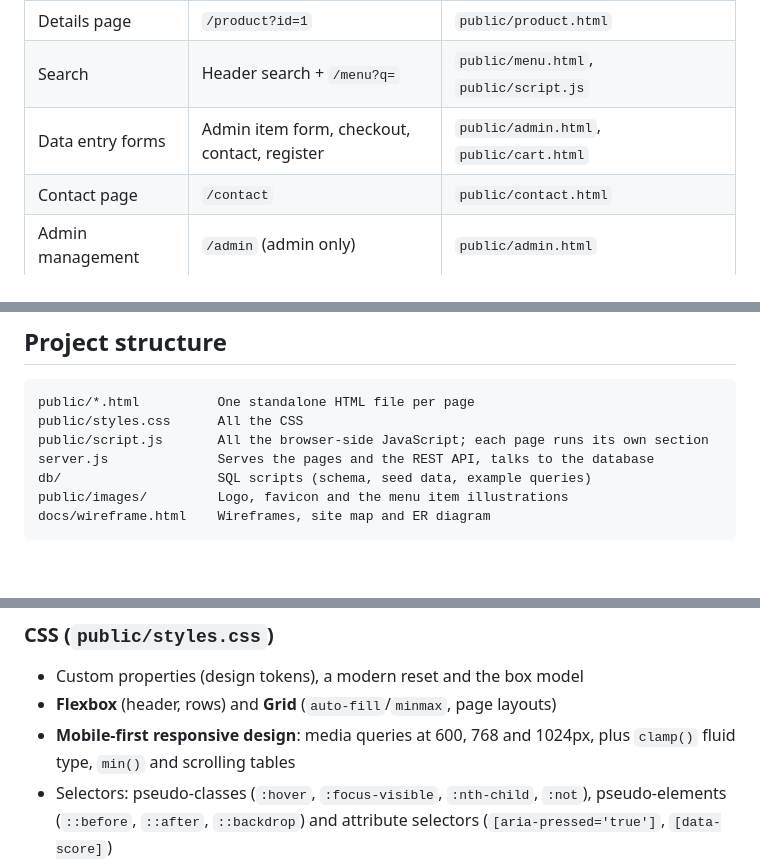
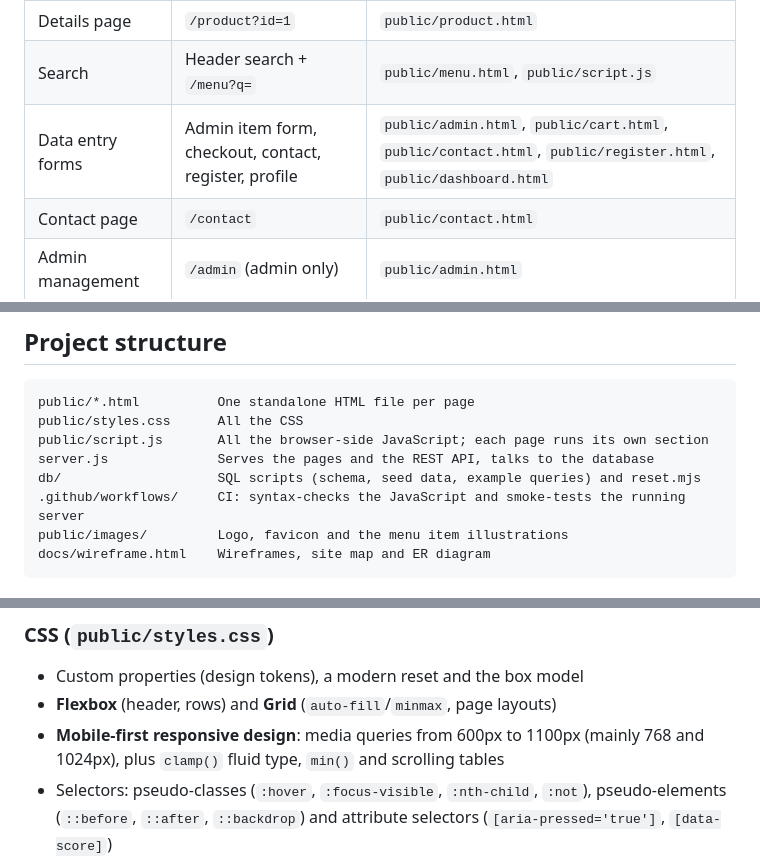
Before and after one commit to JustDoItMan1/WAD-, a Markdown page: README.md, 3 parts joined by grey strips. Rendered like a GitHub page; blank space fills up the shorter version.

Commit message:
Make the README match the plain HTML version
List every page with a form, the CI workflow, the real breakpoints, and why the site has to run through the server.

````diff
--- a/README.md
+++ b/README.md
@@ -37,7 +39,7 @@ On first start the app runs `db/schema.sql` and `db/seed.sql` to create `db/tuck
 | Data listing page   | `/menu`                    | `public/menu.html`      |
 | Details page        | `/product?id=1`            | `public/product.html`   |
 | Search              | Header search + `/menu?q=` | `public/menu.html`, `public/script.js` |
-| Data entry forms    | Admin item form, checkout, contact, register | `public/admin.html`, `public/cart.html` |
+| Data entry forms    | Admin item form, checkout, contact, register, profile | `public/admin.html`, `public/cart.html`, `public/contact.html`, `public/register.html`, `public/dashboard.html` |
 | Contact page        | `/contact`                 | `public/contact.html`   |
 | Admin management    | `/admin` (admin only)      | `public/admin.html`     |
 | Your order (checkout) | `/cart`                  | `public/cart.html`      |
@@ -72,7 +74,8 @@ public/*.html          One standalone HTML file per page
 public/styles.css      All the CSS
 public/script.js       All the browser-side JavaScript; each page runs its own section
 server.js              Serves the pages and the REST API, talks to the database
-db/                    SQL scripts (schema, seed data, example queries)
+db/                    SQL scripts (schema, seed data, example queries) and reset.mjs
+.github/workflows/     CI: syntax-checks the JavaScript and smoke-tests the running server
 public/images/         Logo, favicon and the menu item illustrations
 docs/wireframe.html    Wireframes, site map and ER diagram
 ```
@@ -89,7 +92,7 @@ docs/wireframe.html    Wireframes, site map and ER diagram
 ### CSS (`public/styles.css`)
 - Custom properties (design tokens), a modern reset and the box model
 - **Flexbox** (header, rows) and **Grid** (`auto-fill`/`minmax`, page layouts)
-- **Mobile-first responsive design**: media queries at 600, 768 and 1024px, plus `clamp()` fluid type, `min()` and scrolling tables
+- **Mobile-first responsive design**: media queries from 600px to 1100px (mainly 768 and 1024px), plus `clamp()` fluid type, `min()` and scrolling tables
 - Selectors: pseudo-classes (`:hover`, `:focus-visible`, `:nth-child`, `:not`), pseudo-elements (`::before`, `::after`, `::backdrop`) and attribute selectors (`[aria-pressed='true']`, `[data-score]`)
 - Positioning (`sticky`, `absolute`, `fixed`), transitions and `@keyframes` animations
 - Dark mode (`prefers-color-scheme`), `prefers-reduced-motion`, print styles (`@media print`)
````
Also changed, not shown: other parts of README.md (+2 -0 lines).
